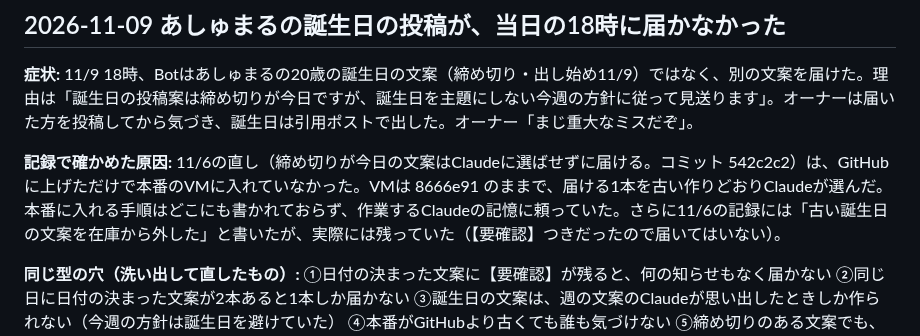
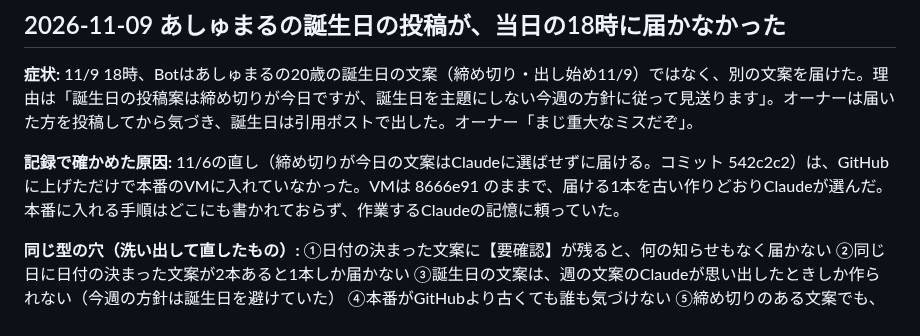
Before and after one commit to kurobuchicken-cell/auto_x-app, a Markdown page: HISTORY.md, the part around the change. Rendered like a GitHub page.

Commit message:
11/9の記録から、誤っていた「古い誕生日の文案が残っていた」を消す
在庫の確かめで外した印の項目名を取り違えていた（実際は11/6に外してあった）。誤りに基づいて足した決まりも消す。

Co-Authored-By: Claude Opus 5.5 <noreply@anthropic.com>

```diff
--- a/HISTORY.md
+++ b/HISTORY.md
@@ -8,7 +8,7 @@
 
 **症状:** 11/9 18時、Botはあしゅまるの20歳の誕生日の文案（締め切り・出し始め11/9）ではなく、別の文案を届けた。理由は「誕生日の投稿案は締め切りが今日ですが、誕生日を主題にしない今週の方針に従って見送ります」。オーナーは届いた方を投稿してから気づき、誕生日は引用ポストで出した。オーナー「まじ重大なミスだぞ」。
 
-**記録で確かめた原因:** 11/6の直し（締め切りが今日の文案はClaudeに選ばせずに届ける。コミット 542c2c2）は、GitHubに上げただけで本番のVMに入れていなかった。VMは 8666e91 のままで、届ける1本を古い作りどおりClaudeが選んだ。本番に入れる手順はどこにも書かれておらず、作業するClaudeの記憶に頼っていた。さらに11/6の記録には「古い誕生日の文案を在庫から外した」と書いたが、実際には残っていた（【要確認】つきだったので届いてはいない）。
+**記録で確かめた原因:** 11/6の直し（締め切りが今日の文案はClaudeに選ばせずに届ける。コミット 542c2c2）は、GitHubに上げただけで本番のVMに入れていなかった。VMは 8666e91 のままで、届ける1本を古い作りどおりClaudeが選んだ。本番に入れる手順はどこにも書かれておらず、作業するClaudeの記憶に頼っていた。
 
 **同じ型の穴（洗い出して直したもの）:** ①日付の決まった文案に【要確認】が残ると、何の知らせもなく届かない ②同じ日に日付の決まった文案が2本あると1本しか届かない ③誕生日の文案は、週の文案のClaudeが思い出したときしか作られない（今週の方針は誕生日を避けていた） ④本番がGitHubより古くても誰も気づけない ⑤締め切りのある文案でも、出してよくなってから7日たつと締め切り前に「古すぎる」で外される（模擬実行で見つかった。在庫のWW#5の2本は11/15から出せて締め切りが11/28だが、11/23に外されるところだった）。
 
```
Also changed, not shown: CLAUDE.md (+0 -2 lines).
